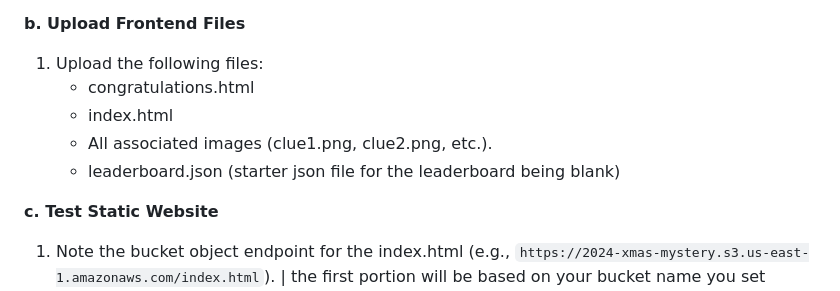
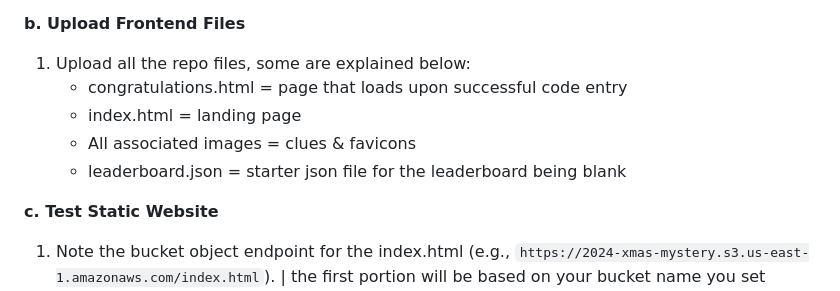
Before and after one commit to dmansan/2024-xmas-mystery, a Markdown page: README.md, the part around the change. Rendered like a GitHub page.

```diff
--- a/README.md
+++ b/README.md
@@ -39,11 +39,11 @@ Ensure you have the following:
        	- Ensure public access is enabled for this bucket so it can accessed on public internet
 
 **b. Upload Frontend Files**
-  1.	Upload the following files:
-    	- congratulations.html
-    	- index.html
-    	- All associated images (clue1.png, clue2.png, etc.).
-     	- leaderboard.json (starter json file for the leaderboard being blank)
+  1.	Upload all the repo files, some are explained below:
+    	- congratulations.html = page that loads upon successful code entry
+    	- index.html = landing page
+    	- All associated images = clues & favicons
+     	- leaderboard.json = starter json file for the leaderboard being blank
 
 
 **c. Test Static Website**
```
